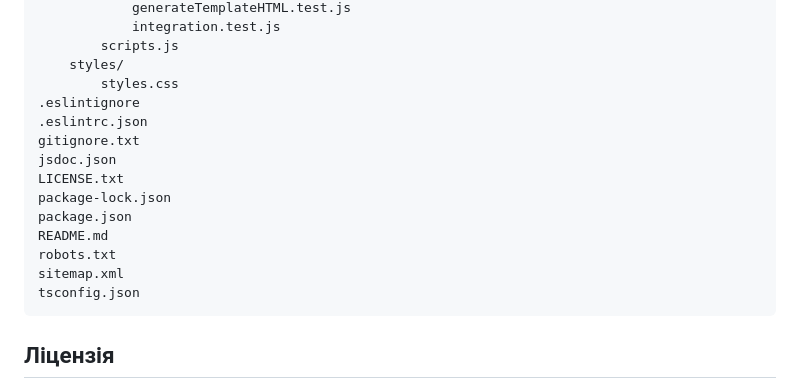
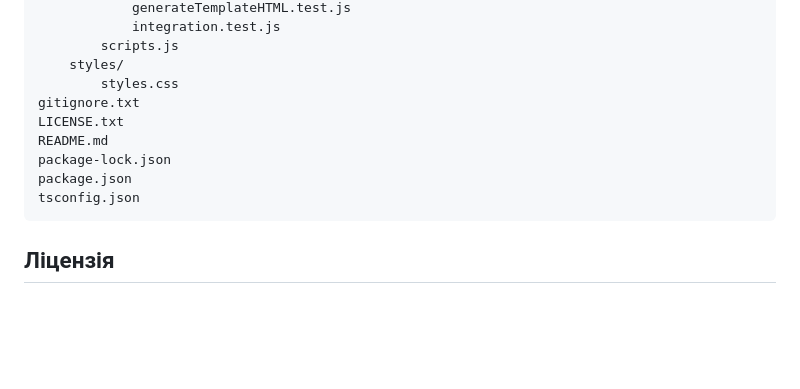
Before and after one commit to VladSTp/Business-card-generator, a Markdown page: README.md, the part around the change. GitHub-like rendering; blank space fills up the shorter version.

````diff
--- a/README.md
+++ b/README.md
@@ -179,16 +179,11 @@ src/
         scripts.js
 	styles/
 		styles.css
-.eslintignore
-.eslintrc.json
 gitignore.txt
-jsdoc.json
 LICENSE.txt
+README.md
 package-lock.json
 package.json
-README.md
-robots.txt
-sitemap.xml
 tsconfig.json
 ```
 
````
